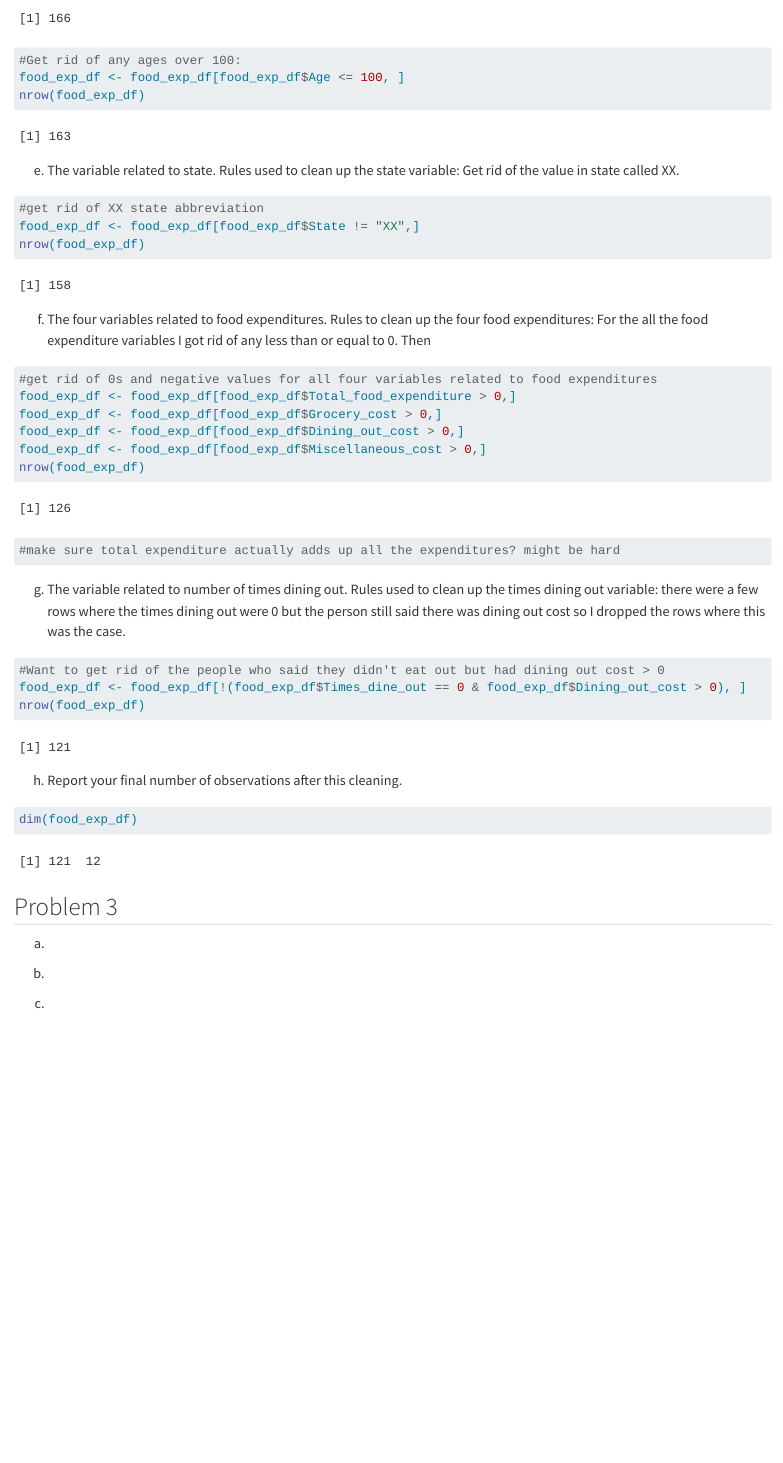
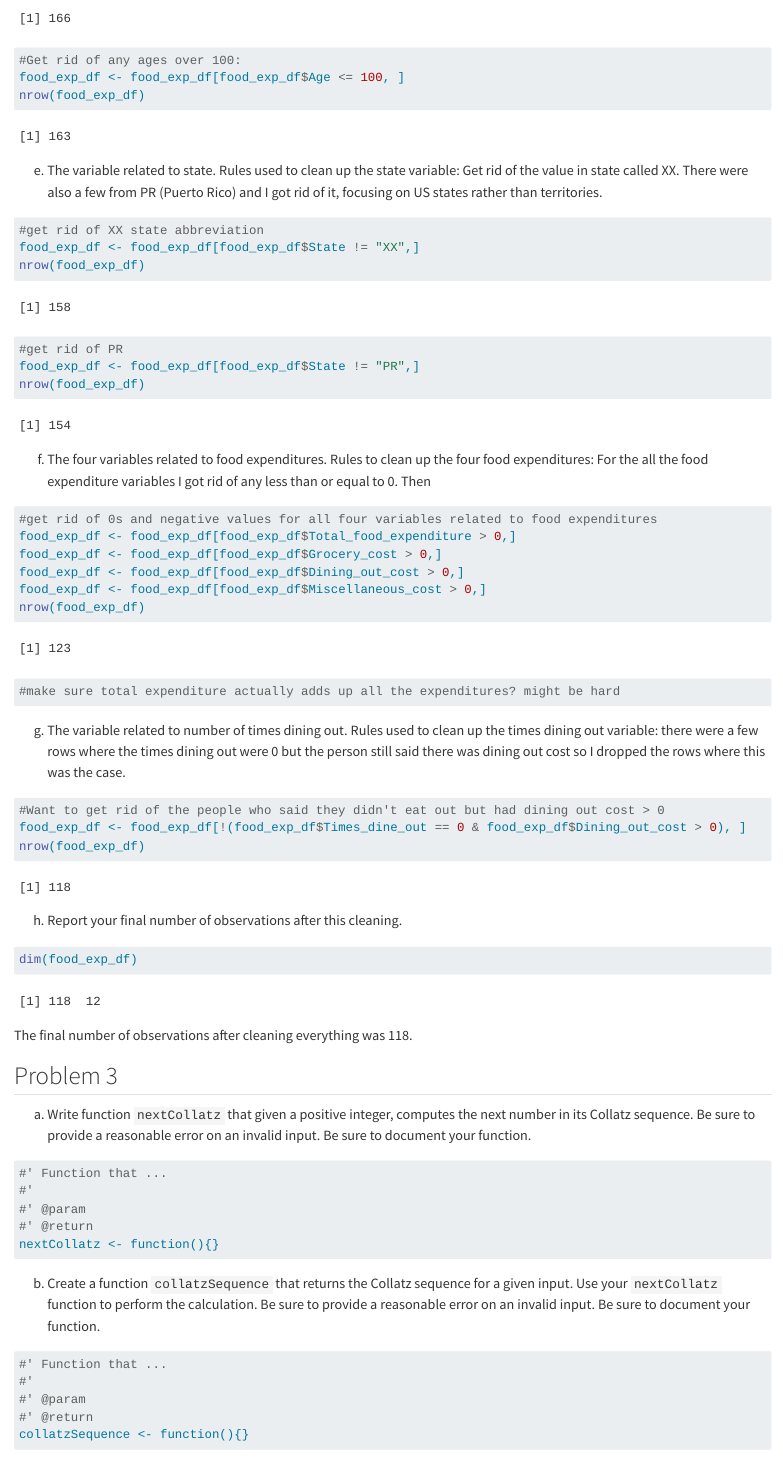
Before and after one commit to syeomans0/STATS-506-PS1, a Quarto document (506_PS1_yeomans.qmd): the page in a window 1100 px wide, from 8660 px down before the commit and from 6730 px down after it, so that both start at the same text. Rendered offline with R 4.5, knitr and Pandoc in place of Quarto, with nearby package versions; some code elsewhere in the file could not run offline; long lines of code are wrapped.

Commit message:
Updated part of problem 2 and put the skeleton in for problem 3.

````diff
--- a/506_PS1_yeomans.qmd
+++ b/506_PS1_yeomans.qmd
@@ -161,7 +161,6 @@ a. Import the food expenditures data frame
 ```{r}
 #| echo: true
 food_exp_df <- read.csv("food_expenditure.csv")
-head(food_exp_df)
 ```
 
 b. Clean up the variable names by simplifying them.
@@ -179,7 +178,6 @@ c. Restrict the data to those paying in US dollars (USD). Show that it worked by
 
 ```{r}
 #| echo: true
-dim(food_exp_df)
 nrow(food_exp_df)
 
 #Restrict to only USD
@@ -205,12 +203,16 @@ food_exp_df <- food_exp_df[food_exp_df$Age <= 100, ]
 nrow(food_exp_df)
 ```
 
-e. The variable related to state. Rules used to clean up the state variable: Get rid of the value in state called XX.
+e. The variable related to state. Rules used to clean up the state variable: Get rid of the value in state called XX. There were also a few from PR (Puerto Rico) and I got rid of it, focusing on US states rather than territories.
 
 ```{r}
 #| echo: true
 #get rid of XX state abbreviation
 food_exp_df <- food_exp_df[food_exp_df$State != "XX",]
+nrow(food_exp_df)
+
+#get rid of PR
+food_exp_df <- food_exp_df[food_exp_df$State != "PR",]
 nrow(food_exp_df)
 ```
 
@@ -244,24 +246,34 @@ h. Report your final number of observations after this cleaning.
 #| echo: true
 dim(food_exp_df)
 ```
-
+The final number of observations after cleaning everything was 118.
 
 ## Problem 3
 
-a.
+a. Write function `nextCollatz` that given a positive integer, computes the next number in its Collatz sequence. Be sure to provide a reasonable error on an invalid input. Be sure to document your function.
+
+```{r}
+#| echo: true
+#' Function that ...
+#'
+#' @param
+#' @return
+nextCollatz <- function(){}
+```
+
+b. Create a function `collatzSequence` that returns the Collatz sequence for a given input. Use your `nextCollatz` function to perform the calculation. Be sure to provide a reasonable error on an invalid input. Be sure to document your function.
+
+```{r}
+#| echo: true
+#' Function that ...
+#'
+#' @param
+#' @return
+collatzSequence <- function(){}
+```
+
+c. Use these functions to find the shortest and longest Collatz sequence starting with values between 100 and 500, inclusive. In the case of ties, report the lowest starting value.
 
 ```{r}
 #| echo: true
 ```
-
-b.
-
-```{r}
-#| echo: true
-```
-
-c.
-
-```{r}
-#| echo: true
-```
````
